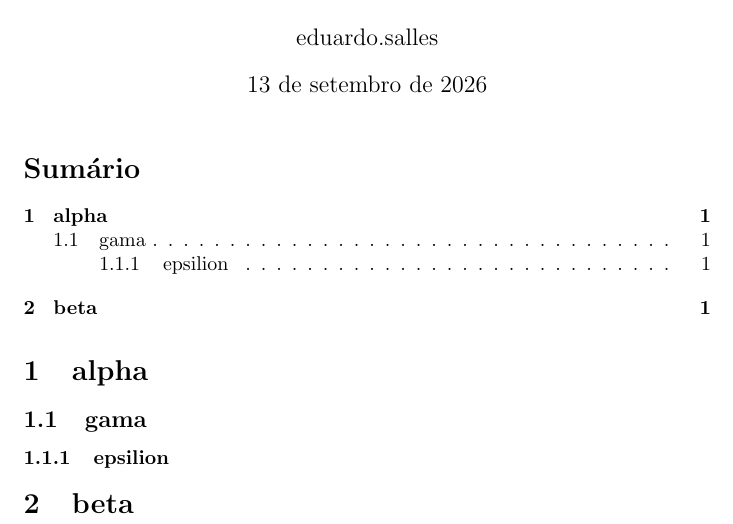
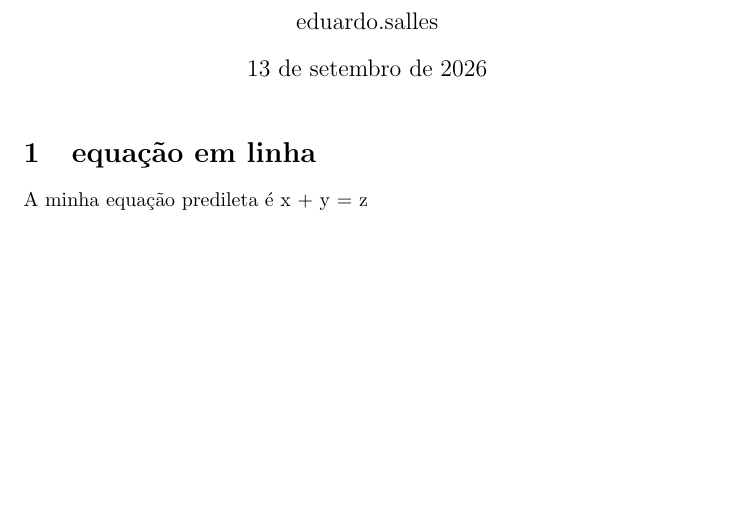
Before and after one commit to JhonataFerreira95/Latex, a LaTeX document (Introdução ao latex/new_document.tex): part of the page, cut so that both start at the same text, the shorter picture padded with empty space. Compiled offline with pdfLaTeX.

Commit message:
escrevendo esquações

```diff
--- a/Introdução ao latex/new_document.tex
+++ b/Introdução ao latex/new_document.tex
@@ -14,15 +14,10 @@
 
 \maketitle
 
-\tableofcontents
+\section{equação em linha}
 
-\section{alpha}
+A minha equação predileta é x + y = z
 
-\subsection{gama}
-
-\subsubsection{epsilion}
-
-\section{beta}
 
 
 
```
Also changed, not shown: Introdução ao latex/README.md, Introdução ao latex/new_document.pdf, 4 other files.
